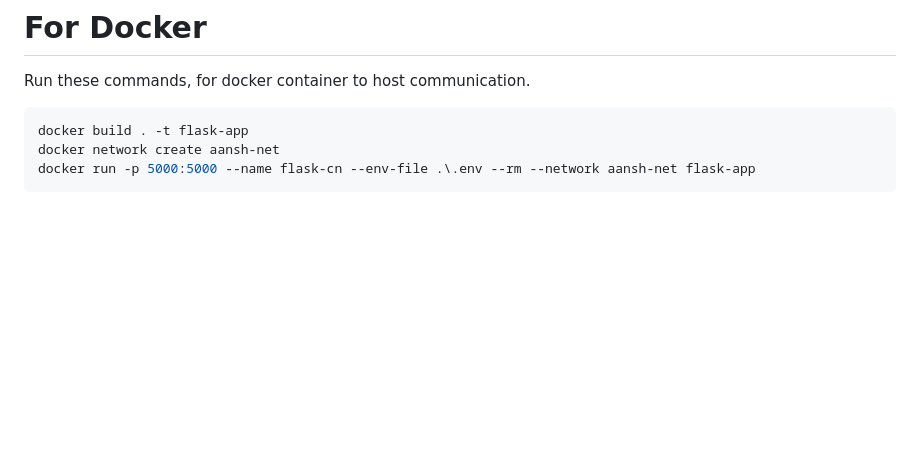
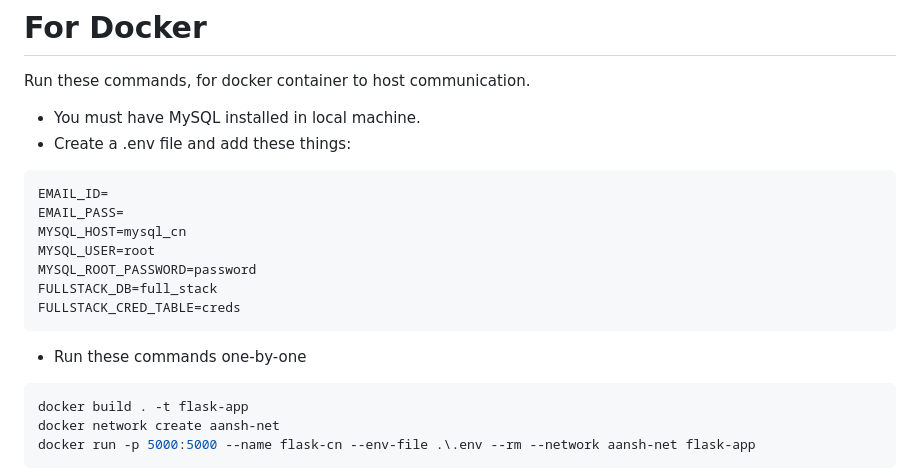
Before and after one commit to AanshOjha/Flask-Login-System, a Markdown page: Readme.md, the part around the change. Drawn GitHub-style; blank space fills up the shorter version.

Commit message:
Container to host

````diff
--- a/Readme.md
+++ b/Readme.md
@@ -6,6 +6,18 @@
 
 # For Docker
 Run these commands, for docker container to host communication.
+* You must have MySQL installed in local machine.
+* Create a .env file and add these things:
+```env
+EMAIL_ID=
+EMAIL_PASS=
+MYSQL_HOST=mysql_cn
+MYSQL_USER=root
+MYSQL_ROOT_PASSWORD=password
+FULLSTACK_DB=full_stack
+FULLSTACK_CRED_TABLE=creds
+```
+* Run these commands one-by-one
 ```console
 docker build . -t flask-app
 docker network create aansh-net
````
